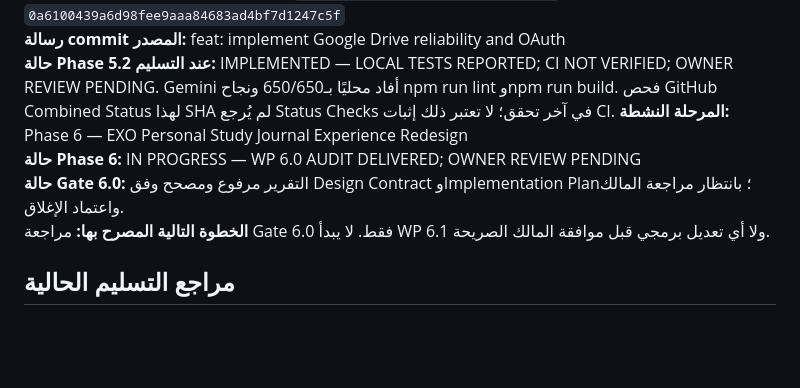
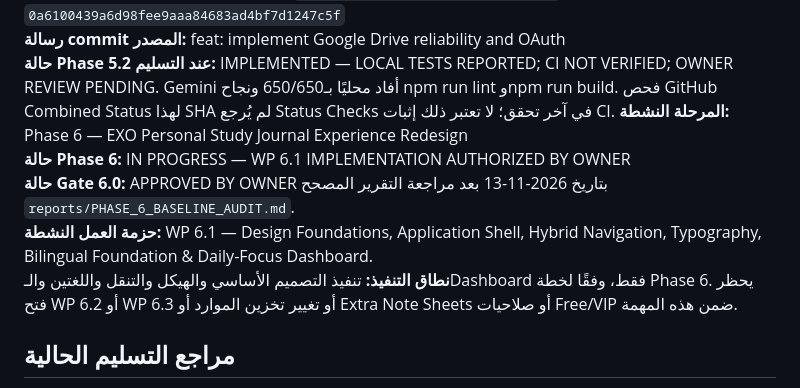
Before and after one commit to JemistryMC/study-hub, a Markdown page: reports/CURRENT.md, the part around the change. GitHub-like rendering; blank space fills up the shorter version.

Commit message:
docs: approve Gate 6.0 and activate WP 6.1

```diff
--- a/reports/CURRENT.md
+++ b/reports/CURRENT.md
@@ -8,9 +8,10 @@
 **رسالة commit المصدر:** feat: implement Google Drive reliability and OAuth
 **حالة Phase 5.2 عند التسليم:** IMPLEMENTED — LOCAL TESTS REPORTED; CI NOT VERIFIED; OWNER REVIEW PENDING. Gemini أفاد محليًا بـ650/650 ونجاح npm run lint وnpm run build. فحص GitHub Combined Status لهذا SHA لم يُرجع Status Checks في آخر تحقق؛ لا تعتبر ذلك إثبات CI.
 **المرحلة النشطة:** Phase 6 — EXO Personal Study Journal Experience Redesign
-**حالة Phase 6:** IN PROGRESS — WP 6.0 AUDIT DELIVERED; OWNER REVIEW PENDING
-**حالة Gate 6.0:** التقرير مرفوع ومصحح وفق Design Contract وImplementation Plan؛ بانتظار مراجعة المالك واعتماد الإغلاق.
-**الخطوة التالية المصرح بها:** مراجعة Gate 6.0 فقط. لا يبدأ WP 6.1 ولا أي تعديل برمجي قبل موافقة المالك الصريحة.
+**حالة Phase 6:** IN PROGRESS — WP 6.1 IMPLEMENTATION AUTHORIZED BY OWNER
+**حالة Gate 6.0:** APPROVED BY OWNER بتاريخ 2026-11-13 بعد مراجعة التقرير المصحح `reports/PHASE_6_BASELINE_AUDIT.md`.
+**حزمة العمل النشطة:** WP 6.1 — Design Foundations, Application Shell, Hybrid Navigation, Typography, Bilingual Foundation & Daily-Focus Dashboard.
+**نطاق التنفيذ:** تنفيذ التصميم الأساسي والهيكل والتنقل واللغتين والـDashboard فقط، وفقًا لخطة Phase 6. يحظر فتح WP 6.2 أو WP 6.3 أو تغيير تخزين الموارد أو Extra Note Sheets أو صلاحيات Free/VIP ضمن هذه المهمة.
 
 ## مراجع التسليم الحالية
 
```
